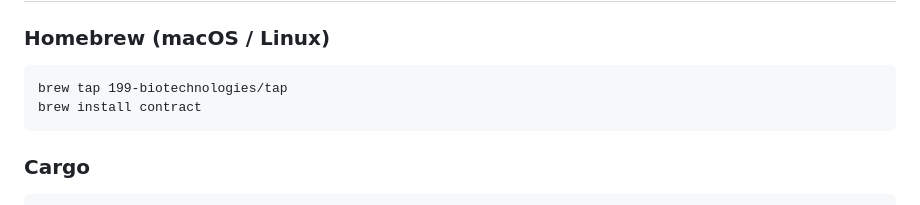
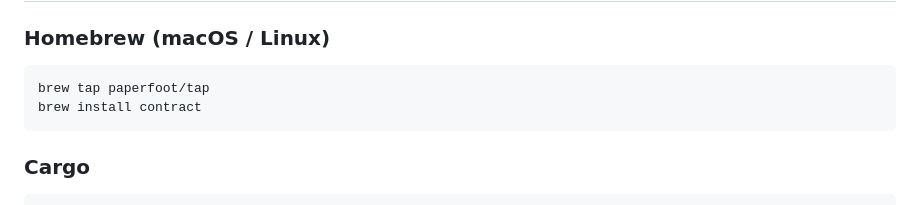
Before and after one commit to paperfoot/contract-cli, a Markdown page: README.md, the part around the change. Rendered like a GitHub page.

Commit message:
docs: point Homebrew instructions at paperfoot/tap

````diff
--- a/README.md
+++ b/README.md
@@ -58,7 +58,7 @@ client you already invoice, in one binary.
 ### Homebrew (macOS / Linux)
 
 ```
-brew tap 199-biotechnologies/tap
+brew tap paperfoot/tap
 brew install contract
 ```
 
````
